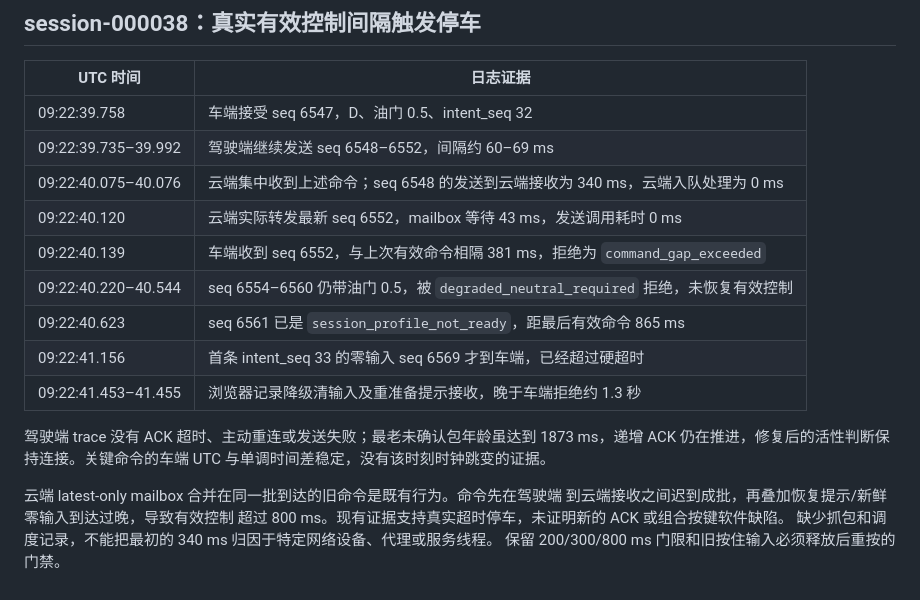
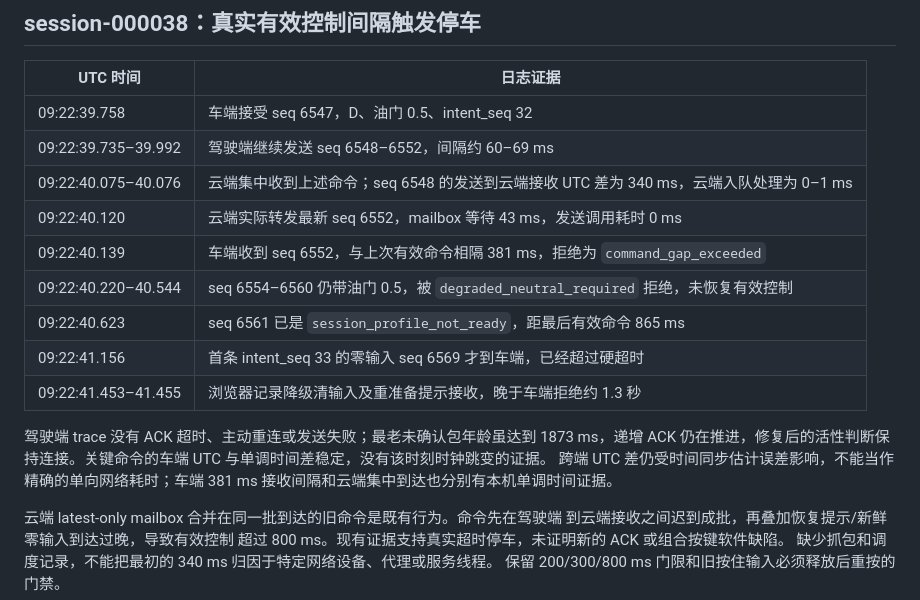
Before and after one commit to JR-Rong/MineTeleop, a Markdown page: docs/31-session38-control-gap-session42-video.md, the part around the change. Drawn GitHub-style.

Commit message:
docs: clarify control trace timing precision

```diff
--- a/docs/31-session38-control-gap-session42-video.md
+++ b/docs/31-session38-control-gap-session42-video.md
@@ -12,7 +12,7 @@
 | --- | --- |
 | 09:22:39.758 | 车端接受 seq 6547，D、油门 0.5、intent_seq 32 |
 | 09:22:39.735–39.992 | 驾驶端继续发送 seq 6548–6552，间隔约 60–69 ms |
-| 09:22:40.075–40.076 | 云端集中收到上述命令；seq 6548 的发送到云端接收为 340 ms，云端入队处理为 0 ms |
+| 09:22:40.075–40.076 | 云端集中收到上述命令；seq 6548 的发送到云端接收 UTC 差为 340 ms，云端入队处理为 0–1 ms |
 | 09:22:40.120 | 云端实际转发最新 seq 6552，mailbox 等待 43 ms，发送调用耗时 0 ms |
 | 09:22:40.139 | 车端收到 seq 6552，与上次有效命令相隔 381 ms，拒绝为 `command_gap_exceeded` |
 | 09:22:40.220–40.544 | seq 6554–6560 仍带油门 0.5，被 `degraded_neutral_required` 拒绝，未恢复有效控制 |
@@ -23,6 +23,8 @@
 驾驶端 trace 没有 ACK 超时、主动重连或发送失败；最老未确认包年龄虽达到
 1873 ms，递增 ACK 仍在推进，修复后的活性判断保持连接。关键命令的车端
 UTC 与单调时间差稳定，没有该时刻时钟跳变的证据。
+跨端 UTC 差仍受时间同步估计误差影响，不能当作精确的单向网络耗时；车端
+381 ms 接收间隔和云端集中到达也分别有本机单调时间证据。
 
 云端 latest-only mailbox 合并在同一批到达的旧命令是既有行为。命令先在驾驶端
 到云端接收之间迟到成批，再叠加恢复提示/新鲜零输入到达过晚，导致有效控制
```
